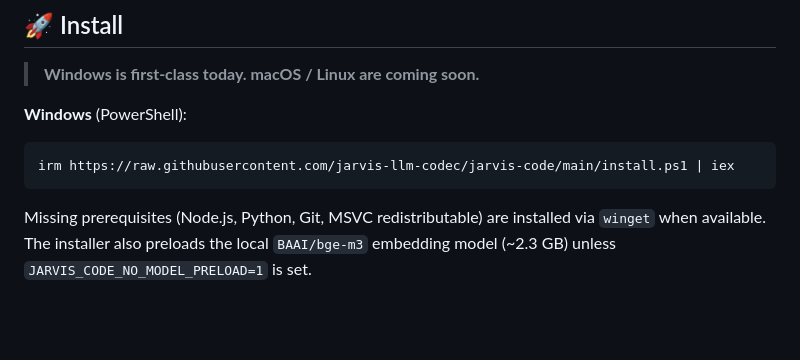
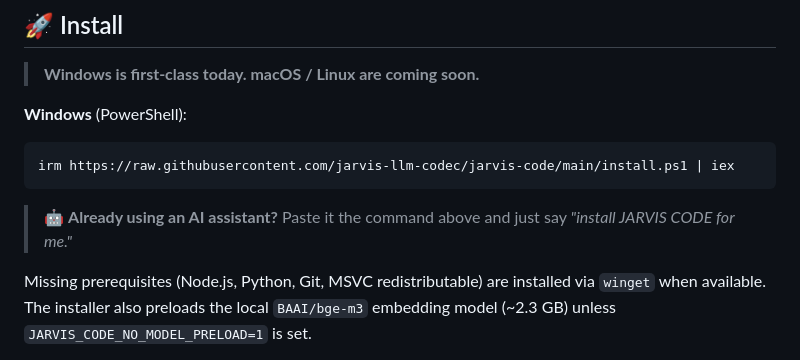
Before and after one commit to jarvis-llm-codec/jarvis-code, a Markdown page: README.md, the part around the change. GitHub-like rendering; blank space fills up the shorter version.

Commit message:
docs: add 'ask your AI to install it' CTA to install steps

````diff
--- a/README.md
+++ b/README.md
@@ -69,6 +69,8 @@ The user-facing command is `jarvis`. (`pi/` is the internal engine folder, kept
 irm https://raw.githubusercontent.com/jarvis-llm-codec/jarvis-code/main/install.ps1 | iex
 ```
 
+> 🤖 **Already using an AI assistant?** Paste it the command above and just say *"install JARVIS CODE for me."*
+
 Missing prerequisites (Node.js, Python, Git, MSVC redistributable) are installed via `winget` when available. The installer also preloads the local `BAAI/bge-m3` embedding model (~2.3 GB) unless `JARVIS_CODE_NO_MODEL_PRELOAD=1` is set.
 
 > After install, **open a new terminal** so the `jarvis` command is on your PATH.
````
Also changed, not shown: docs/ko/quickstart.md (+2 -0 lines), docs/quickstart.md (+2 -0 lines).
